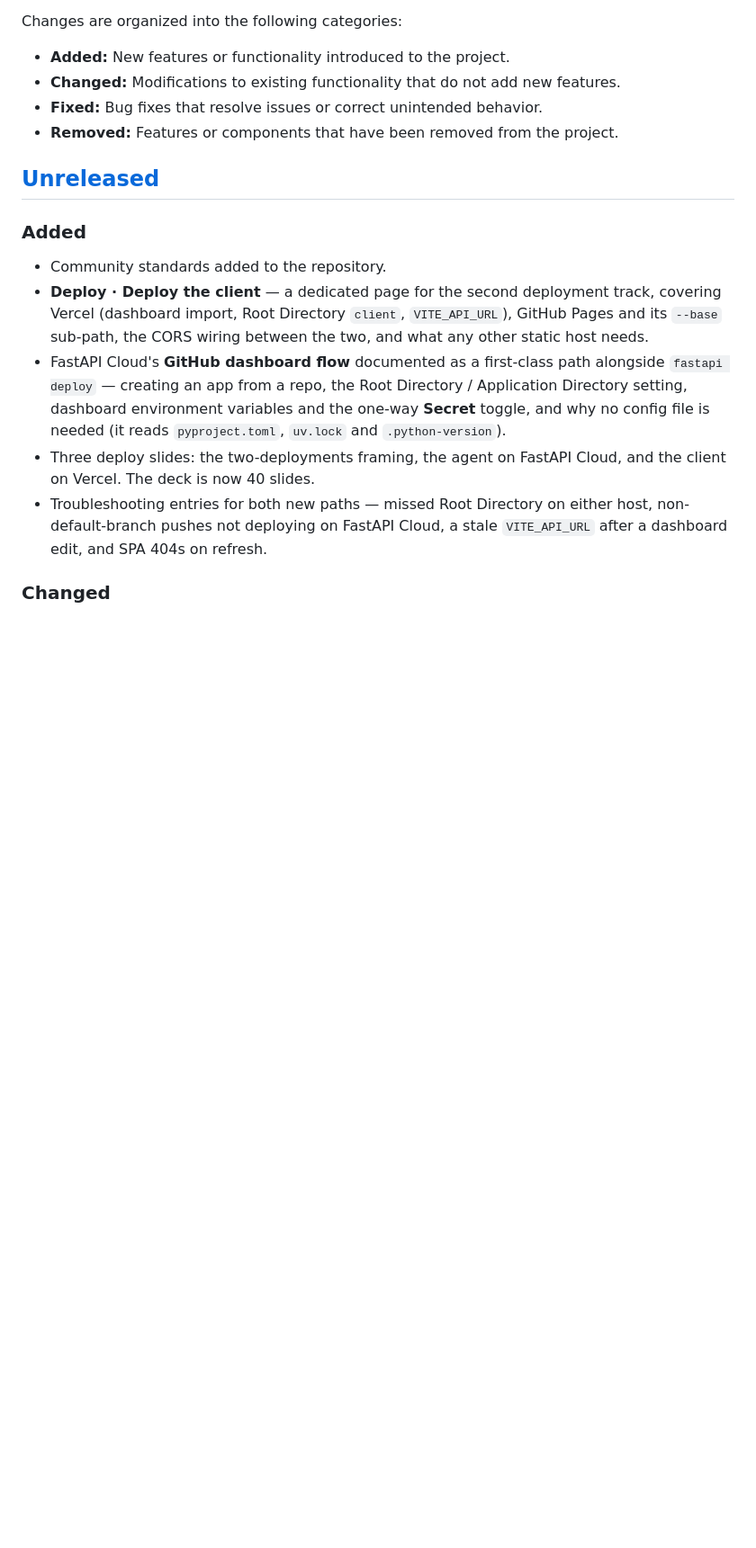
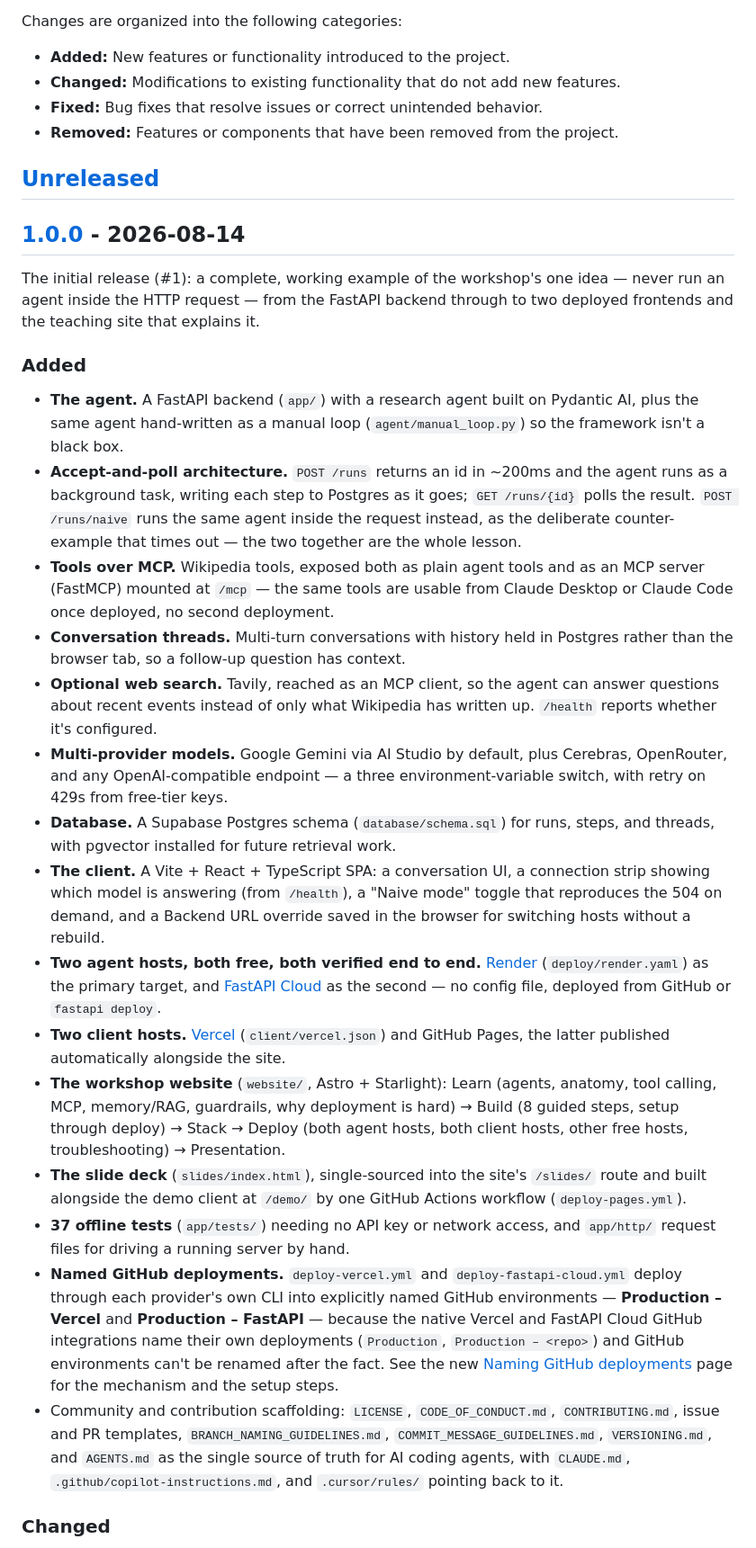
Before and after one commit to dileepadev/deploying-agentic-ai-apps-workshop, a Markdown page: CHANGELOG.md, the part around one of its changes. Shown at 90% size. Rendered like a GitHub page; blank space fills up the shorter version.

```diff
--- a/CHANGELOG.md
+++ b/CHANGELOG.md
@@ -11,23 +11,67 @@ Changes are organized into the following categories:
 
 ## [Unreleased]
 
+## [1.0.0] - 2026-08-14
+
+The initial release (#1): a complete, working example of the workshop's one
+idea — never run an agent inside the HTTP request — from the FastAPI backend
+through to two deployed frontends and the teaching site that explains it.
+
 ### Added
 
-- Community standards added to the repository.
-- **Deploy · Deploy the client** — a dedicated page for the second deployment track,
-  covering Vercel (dashboard import, Root Directory `client`, `VITE_API_URL`), GitHub
-  Pages and its `--base` sub-path, the CORS wiring between the two, and what any other
-  static host needs.
-- FastAPI Cloud's **GitHub dashboard flow** documented as a first-class path alongside
-  `fastapi deploy` — creating an app from a repo, the Root Directory / Application
-  Directory setting, dashboard environment variables and the one-way **Secret** toggle,
-  and why no config file is needed (it reads `pyproject.toml`, `uv.lock` and
-  `.python-version`).
-- Three deploy slides: the two-deployments framing, the agent on FastAPI Cloud, and the
-  client on Vercel. The deck is now 40 slides.
-- Troubleshooting entries for both new paths — missed Root Directory on either host,
-  non-default-branch pushes not deploying on FastAPI Cloud, a stale `VITE_API_URL`
-  after a dashboard edit, and SPA 404s on refresh.
+- **The agent.** A FastAPI backend (`app/`) with a research agent built on
+  Pydantic AI, plus the same agent hand-written as a manual loop
+  (`agent/manual_loop.py`) so the framework isn't a black box.
+- **Accept-and-poll architecture.** `POST /runs` returns an id in ~200ms and
+  the agent runs as a background task, writing each step to Postgres as it
+  goes; `GET /runs/{id}` polls the result. `POST /runs/naive` runs the same
+  agent inside the request instead, as the deliberate counter-example that
+  times out — the two together are the whole lesson.
+- **Tools over MCP.** Wikipedia tools, exposed both as plain agent tools and
+  as an MCP server (FastMCP) mounted at `/mcp` — the same tools are usable
+  from Claude Desktop or Claude Code once deployed, no second deployment.
+- **Conversation threads.** Multi-turn conversations with history held in
+  Postgres rather than the browser tab, so a follow-up question has context.
+- **Optional web search.** Tavily, reached as an MCP client, so the agent can
+  answer questions about recent events instead of only what Wikipedia has
+  written up. `/health` reports whether it's configured.
+- **Multi-provider models.** Google Gemini via AI Studio by default, plus
+  Cerebras, OpenRouter, and any OpenAI-compatible endpoint — a three
+  environment-variable switch, with retry on 429s from free-tier keys.
+- **Database.** A Supabase Postgres schema (`database/schema.sql`) for runs,
+  steps, and threads, with pgvector installed for future retrieval work.
+- **The client.** A Vite + React + TypeScript SPA: a conversation UI, a
+  connection strip showing which model is answering (from `/health`), a
+  "Naive mode" toggle that reproduces the 504 on demand, and a Backend URL
+  override saved in the browser for switching hosts without a rebuild.
+- **Two agent hosts, both free, both verified end to end.** [Render](website/src/content/docs/deploy/render.mdx)
+  (`deploy/render.yaml`) as the primary target, and [FastAPI Cloud](website/src/content/docs/deploy/fastapi-cloud.mdx)
+  as the second — no config file, deployed from GitHub or `fastapi deploy`.
+- **Two client hosts.** [Vercel](website/src/content/docs/deploy/client.mdx)
+  (`client/vercel.json`) and GitHub Pages, the latter published automatically
+  alongside the site.
+- **The workshop website** (`website/`, Astro + Starlight): Learn (agents,
+  anatomy, tool calling, MCP, memory/RAG, guardrails, why deployment is hard)
+  → Build (8 guided steps, setup through deploy) → Stack → Deploy (both agent
+  hosts, both client hosts, other free hosts, troubleshooting) → Presentation.
+- **The slide deck** (`slides/index.html`), single-sourced into the site's
+  `/slides/` route and built alongside the demo client at `/demo/` by one
+  GitHub Actions workflow (`deploy-pages.yml`).
+- **37 offline tests** (`app/tests/`) needing no API key or network access,
+  and `app/http/` request files for driving a running server by hand.
+- **Named GitHub deployments.** `deploy-vercel.yml` and
+  `deploy-fastapi-cloud.yml` deploy through each provider's own CLI into
+  explicitly named GitHub environments — **Production – Vercel** and
+  **Production – FastAPI** — because the native Vercel and FastAPI Cloud
+  GitHub integrations name their own deployments (`Production`,
+  `Production – <repo>`) and GitHub environments can't be renamed after the
+  fact. See the new [Naming GitHub deployments](website/src/content/docs/deploy/github-deployments.mdx)
+  page for the mechanism and the setup steps.
+- Community and contribution scaffolding: `LICENSE`, `CODE_OF_CONDUCT.md`,
+  `CONTRIBUTING.md`, issue and PR templates, `BRANCH_NAMING_GUIDELINES.md`,
+  `COMMIT_MESSAGE_GUIDELINES.md`, `VERSIONING.md`, and `AGENTS.md` as the
+  single source of truth for AI coding agents, with `CLAUDE.md`,
+  `.github/copilot-instructions.md`, and `.cursor/rules/` pointing back to it.
 
 ### Changed
 
```
Also changed, not shown: other parts of CHANGELOG.md (+36 -28 lines).
